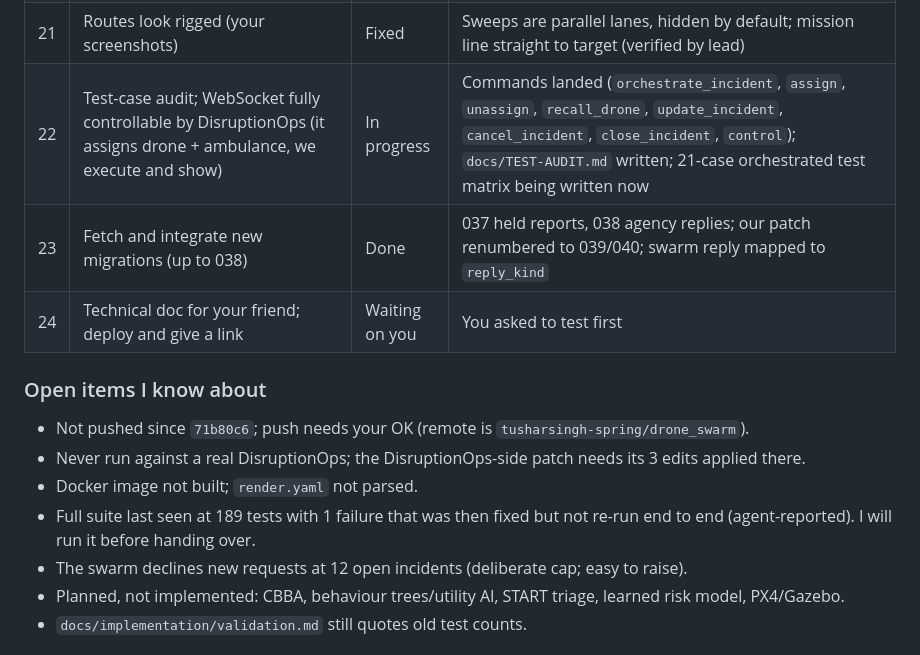
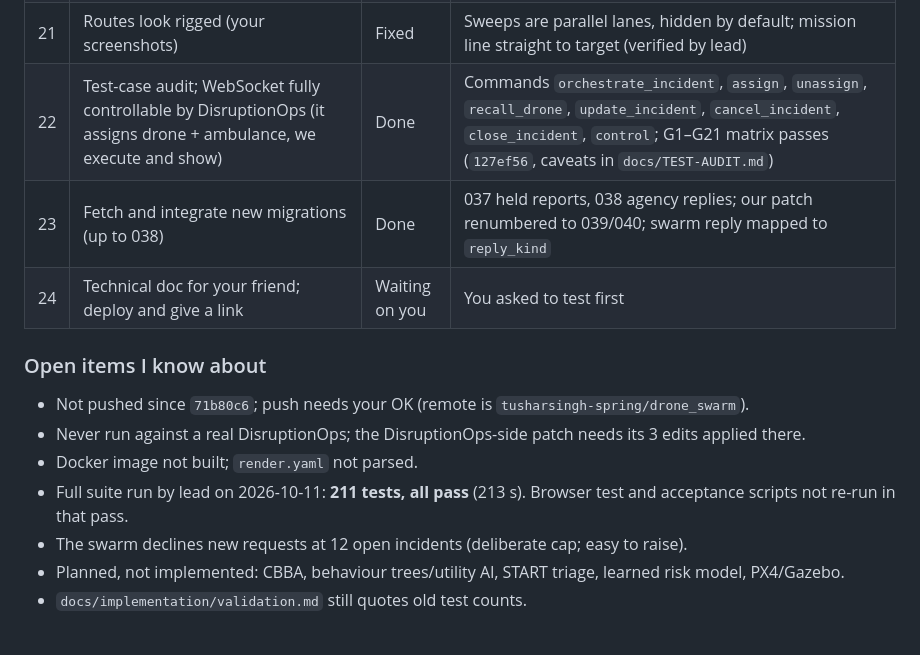
Before and after one commit to somanirohan/drone_swarm, a Markdown page: docs/STATUS-AUDIT.md, the part around the change. Rendered like a GitHub page.

Commit message:
Docs: status audit updated after full suite (211 OK) and orchestrated matrix
Co-Authored-By: Claude Opus 5.5 <noreply@anthropic.com>

```diff
--- a/docs/STATUS-AUDIT.md
+++ b/docs/STATUS-AUDIT.md
@@ -27,7 +27,7 @@ Written 2026-10-11 by the lead. "Verified by lead" means I ran or looked at it m
 | 19 | Example script that plays DisruptionOps | Done | `examples/disruptionops_simulator.py` (verified by lead: 3/3 accepted, real dispatches, why-texts) |
 | 20 | Right-side live ops log; Apple-style UI from the real DESIGN.md | Done | `docs/design/apple-DESIGN.md` (byte-identical to the GitHub file, verified), `web/ops/*` |
 | 21 | Routes look rigged (your screenshots) | Fixed | Sweeps are parallel lanes, hidden by default; mission line straight to target (verified by lead) |
-| 22 | Test-case audit; WebSocket fully controllable by DisruptionOps (it assigns drone + ambulance, we execute and show) | In progress | Commands landed (`orchestrate_incident`, `assign`, `unassign`, `recall_drone`, `update_incident`, `cancel_incident`, `close_incident`, `control`); `docs/TEST-AUDIT.md` written; 21-case orchestrated test matrix being written now |
+| 22 | Test-case audit; WebSocket fully controllable by DisruptionOps (it assigns drone + ambulance, we execute and show) | Done | Commands `orchestrate_incident`, `assign`, `unassign`, `recall_drone`, `update_incident`, `cancel_incident`, `close_incident`, `control`; G1–G21 matrix passes (`127ef56`, caveats in `docs/TEST-AUDIT.md`) |
 | 23 | Fetch and integrate new migrations (up to 038) | Done | 037 held reports, 038 agency replies; our patch renumbered to 039/040; swarm reply mapped to `reply_kind` |
 | 24 | Technical doc for your friend; deploy and give a link | Waiting on you | You asked to test first |
 
@@ -35,7 +35,7 @@ Written 2026-10-11 by the lead. "Verified by lead" means I ran or looked at it m
 - Not pushed since `71b80c6`; push needs your OK (remote is `tusharsingh-spring/drone_swarm`).
 - Never run against a real DisruptionOps; the DisruptionOps-side patch needs its 3 edits applied there.
 - Docker image not built; `render.yaml` not parsed.
-- Full suite last seen at 189 tests with 1 failure that was then fixed but not re-run end to end (agent-reported). I will run it before handing over.
+- Full suite run by lead on 2026-10-11: **211 tests, all pass** (213 s). Browser test and acceptance scripts not re-run in that pass.
 - The swarm declines new requests at 12 open incidents (deliberate cap; easy to raise).
 - Planned, not implemented: CBBA, behaviour trees/utility AI, START triage, learned risk model, PX4/Gazebo.
 - `docs/implementation/validation.md` still quotes old test counts.
```
